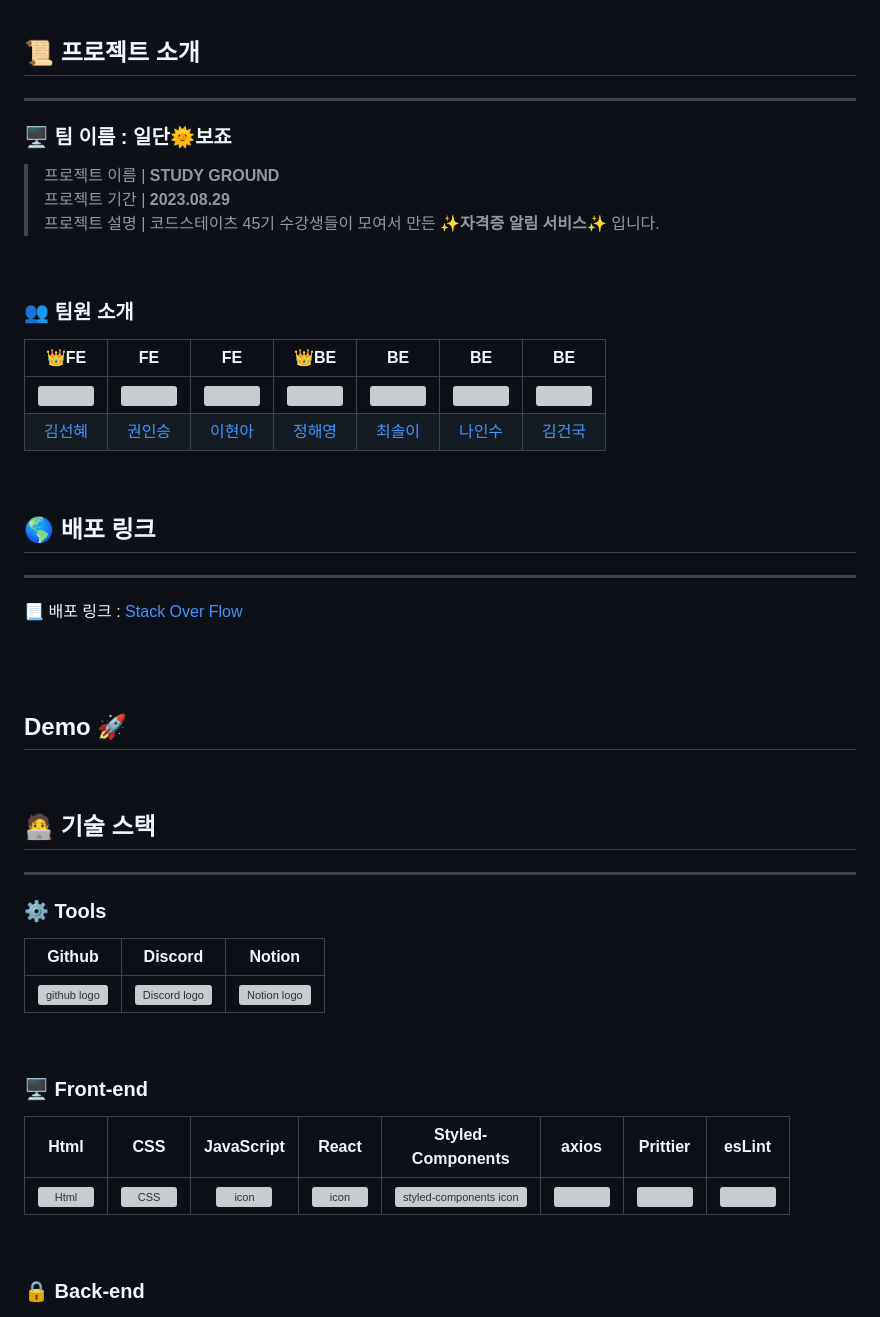
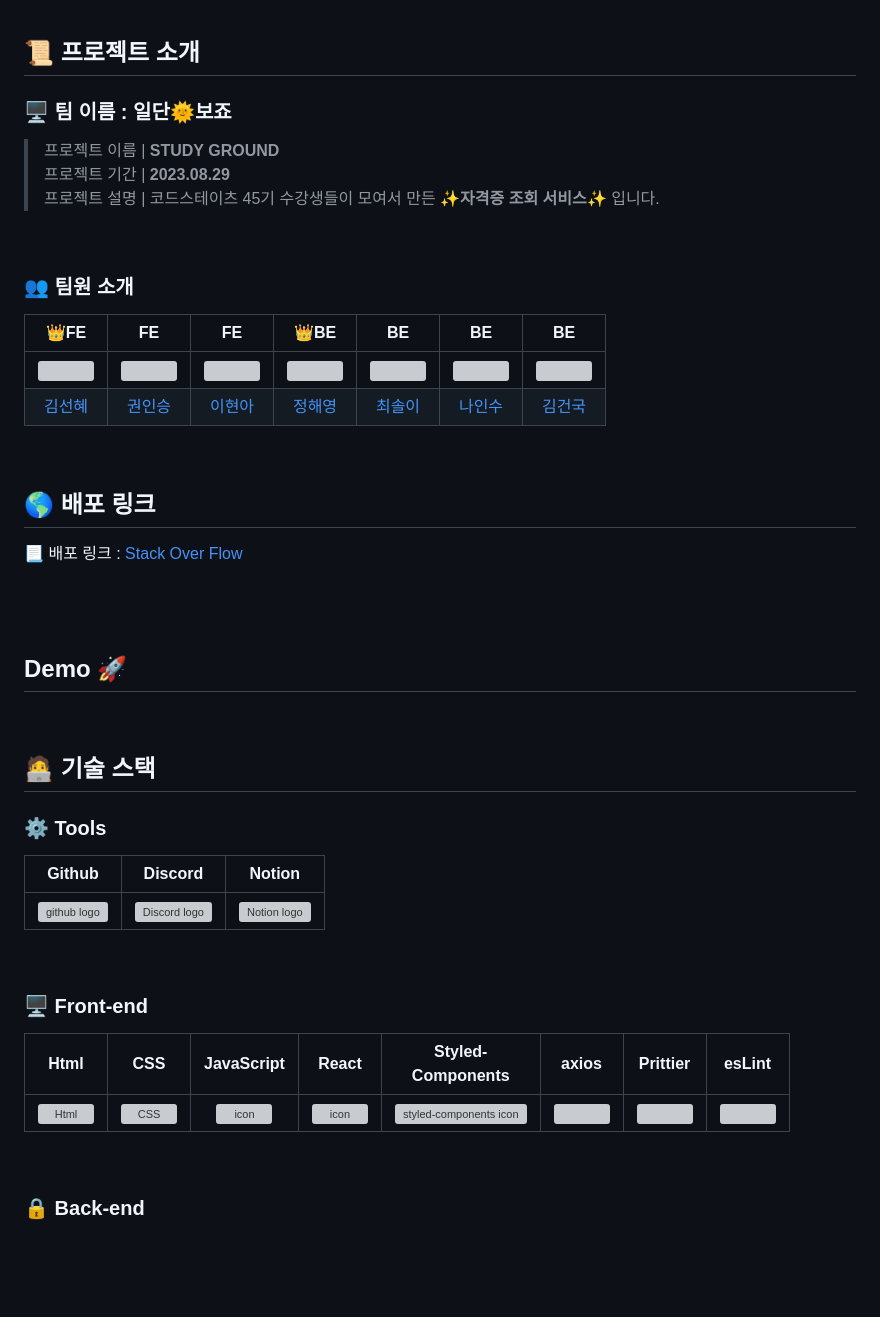
Before and after one commit to codestates-seb/seb45_main_016, a Markdown page: README.md, the part around one of its changes. Drawn GitHub-style; blank space fills up the shorter version; grey boxes are pictures that could not be loaded.

Commit message:
docs: readme 수정

```diff
--- a/README.md
+++ b/README.md
@@ -4,12 +4,11 @@
 
 ## 📜 프로젝트 소개
 
----
 ### 🖥️ 팀 이름 : 일단🌞보죠
 
 >프로젝트 이름 | **STUDY GROUND**
 프로젝트 기간 | **2023.08.29**
-프로젝트 설명 | 코드스테이츠 45기 수강생들이 모여서 만든 ✨**자격증 알림 서비스**✨ 입니다.
+프로젝트 설명 | 코드스테이츠 45기 수강생들이 모여서 만든 ✨**자격증 조회 서비스**✨ 입니다.
 
 <br />
 
@@ -24,7 +23,6 @@
 
 ## 🌎 배포 링크
 
----
 📃 배포 링크 : [Stack Over Flow](http://pre016client.s3-website.ap-northeast-2.amazonaws.com/ "stack over flow")
 
 <br/>
@@ -36,7 +34,6 @@
 
 ## 🧑‍💻 기술 스택
 
----
 ### <span style=""> ⚙️ **Tools** </span>
 |                                                   Github                                                    |                           Discord                            |                            Notion                            |
 |:-----------------------------------------------------------------------------------------------------------:| :----------------------------------------------------------: | :----------------------------------------------------------: |
```
Also changed, not shown: other parts of README.md (+7 -6 lines).
